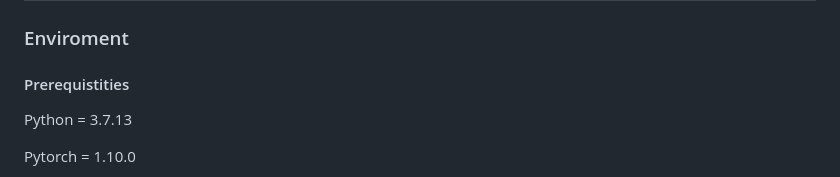
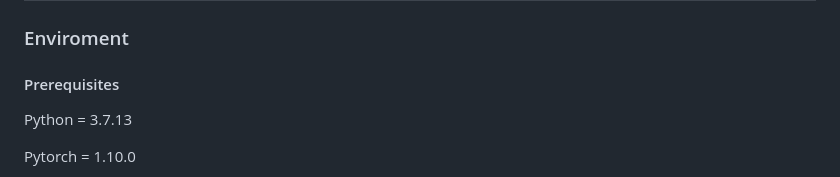
Before and after one commit to YiLunLee/missing_aware_prompts, a Markdown page: README.md, the part around the change. Drawn GitHub-style.

```diff
--- a/README.md
+++ b/README.md
@@ -11,7 +11,7 @@ In this paper, we tackle two challenges in multimodal learning for visual recogn
 
 ## Usage
 ### Enviroment
-#### Prerequistities
+#### Prerequisites
 Python = 3.7.13
 
 Pytorch = 1.10.0
```
